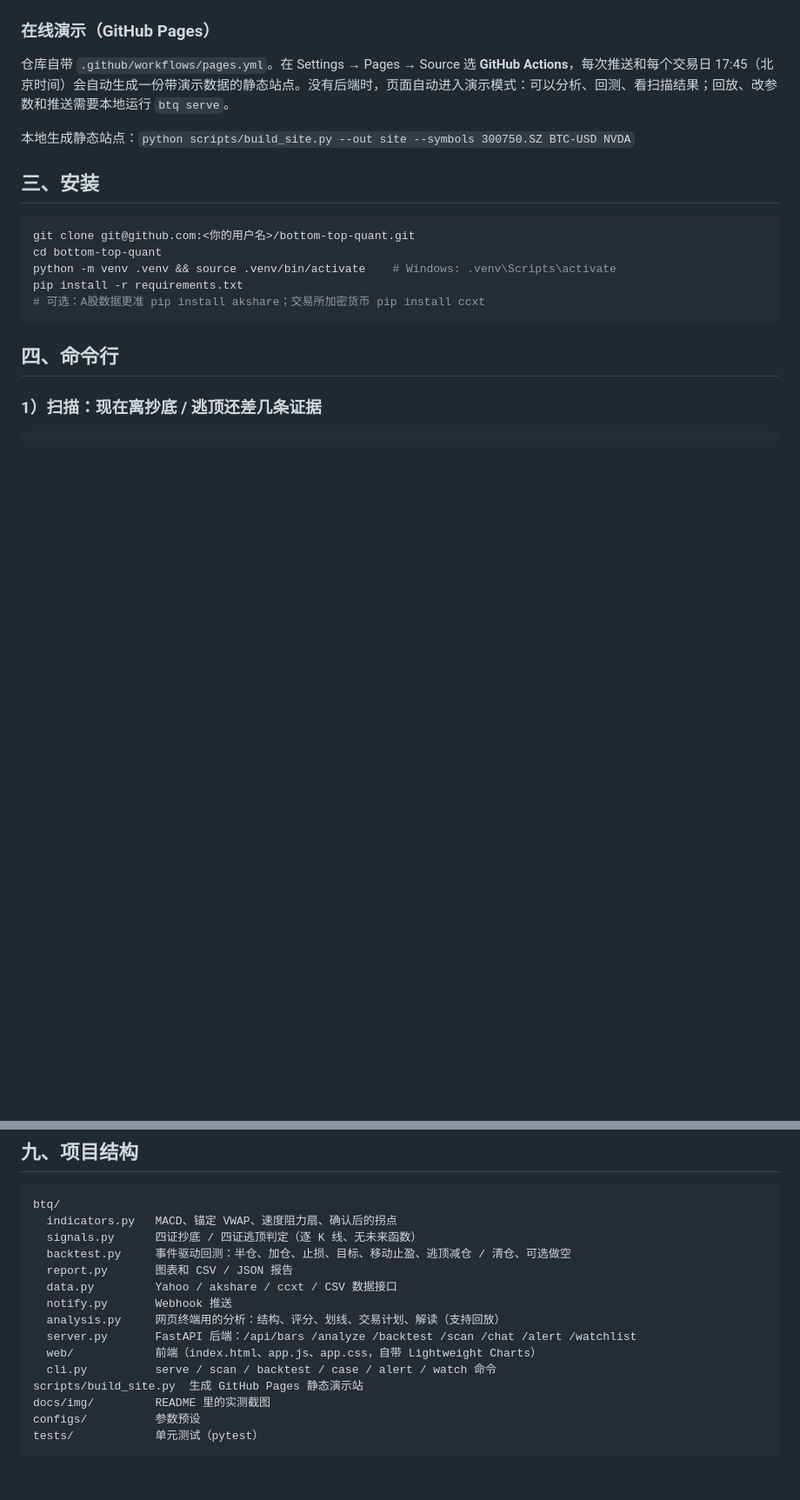
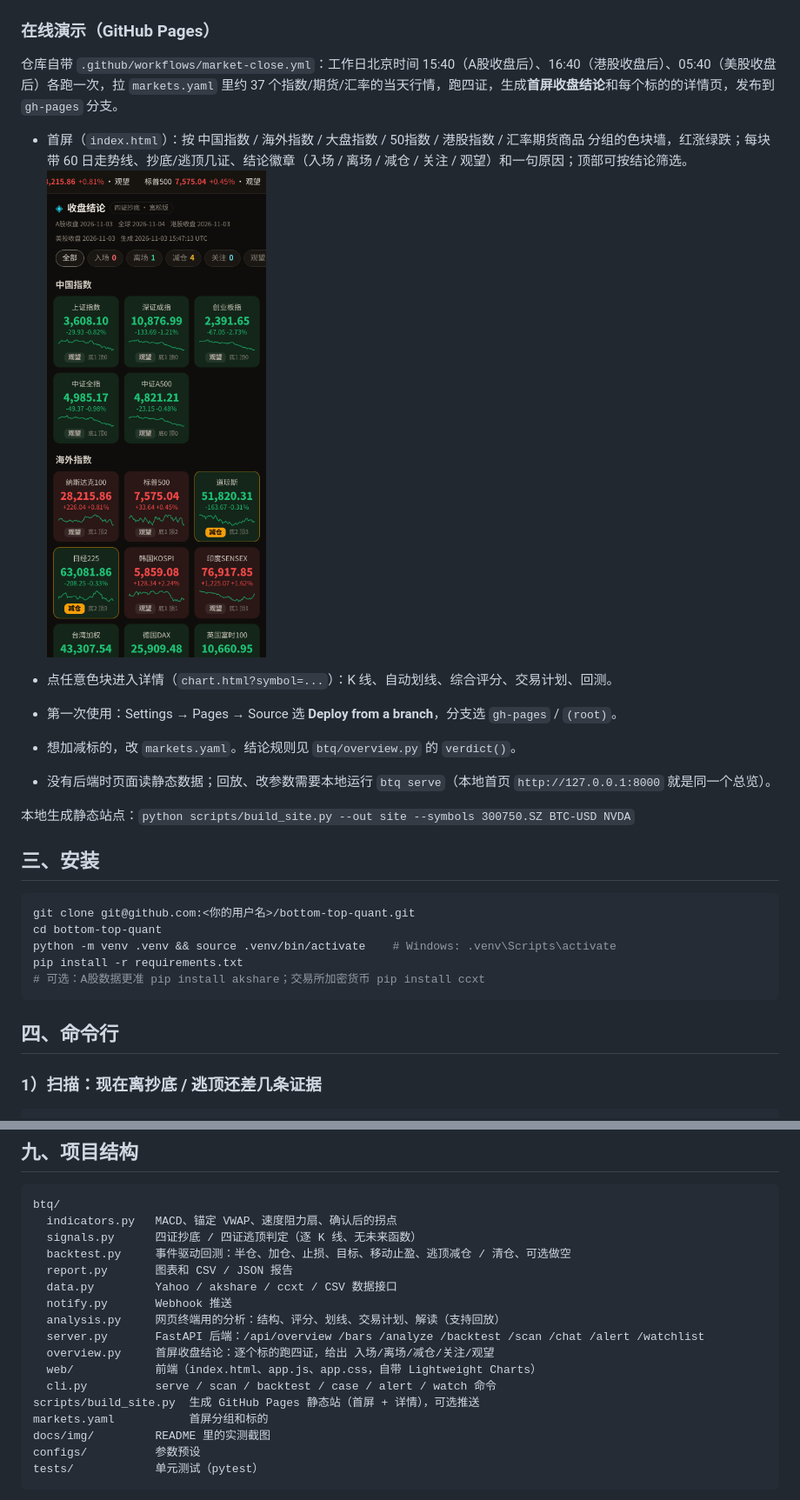
Before and after one commit to luoqianyi/bottom-top-quant, a Markdown page: README.md, 2 parts joined by grey strips. Shown at 87% size. GitHub-like rendering; pictures changed too: docs/img/web_overview_mobile.png (added); blank space fills up the shorter version.

Commit message:
v0.3: 首屏收盘结论（分组色块墙 + 入场/离场/减仓/关注/观望），各市场收盘后自动更新；修复 Pages 部署失败（改发布到 gh-pages 分支）；新增新浪/中证/港股/金交所数据源

```diff
--- a/README.md
+++ b/README.md
@@ -80,7 +80,15 @@ python -m btq serve            # 浏览器打开 http://127.0.0.1:8000
 
 ### 在线演示（GitHub Pages）
 
-仓库自带 `.github/workflows/pages.yml`。在 Settings → Pages → Source 选 **GitHub Actions**，每次推送和每个交易日 17:45（北京时间）会自动生成一份带演示数据的静态站点。没有后端时，页面自动进入演示模式：可以分析、回测、看扫描结果；回放、改参数和推送需要本地运行 `btq serve`。
+仓库自带 `.github/workflows/market-close.yml`：工作日北京时间 15:40（A股收盘后）、16:40（港股收盘后）、05:40（美股收盘后）各跑一次，拉 `markets.yaml` 里约 37 个指数/期货/汇率的当天行情，跑四证，生成**首屏收盘结论**和每个标的的详情页，发布到 `gh-pages` 分支。
+
+- 首屏（`index.html`）：按 中国指数 / 海外指数 / 大盘指数 / 50指数 / 港股指数 / 汇率期货商品 分组的色块墙，红涨绿跌；每块带 60 日走势线、抄底/逃顶几证、结论徽章（入场 / 离场 / 减仓 / 关注 / 观望）和一句原因；顶部可按结论筛选。
+![首屏收盘结论](docs/img/web_overview_mobile.png)
+
+- 点任意色块进入详情（`chart.html?symbol=...`）：K 线、自动划线、综合评分、交易计划、回测。
+- 第一次使用：Settings → Pages → Source 选 **Deploy from a branch**，分支选 `gh-pages` / `(root)`。
+- 想加减标的，改 `markets.yaml`。结论规则见 `btq/overview.py` 的 `verdict()`。
+- 没有后端时页面读静态数据；回放、改参数需要本地运行 `btq serve`（本地首页 `http://127.0.0.1:8000` 就是同一个总览）。
 
 本地生成静态站点：`python scripts/build_site.py --out site --symbols 300750.SZ BTC-USD NVDA`
 
@@ -214,10 +221,12 @@ btq/
   data.py         Yahoo / akshare / ccxt / CSV 数据接口
   notify.py       Webhook 推送
   analysis.py     网页终端用的分析：结构、评分、划线、交易计划、解读（支持回放）
-  server.py       FastAPI 后端：/api/bars /analyze /backtest /scan /chat /alert /watchlist
+  server.py       FastAPI 后端：/api/overview /bars /analyze /backtest /scan /chat /alert /watchlist
+  overview.py     首屏收盘结论：逐个标的跑四证，给出 入场/离场/减仓/关注/观望
   web/            前端（index.html、app.js、app.css，自带 Lightweight Charts）
   cli.py          serve / scan / backtest / case / alert / watch 命令
-scripts/build_site.py  生成 GitHub Pages 静态演示站
+scripts/build_site.py  生成 GitHub Pages 静态站（首屏 + 详情），可选推送
+markets.yaml           首屏分组和标的
 docs/img/         README 里的实测截图
 configs/          参数预设
 tests/            单元测试（pytest）
```
Also changed, not shown: other parts of README.md (+1 -2 lines), 18 other files.
